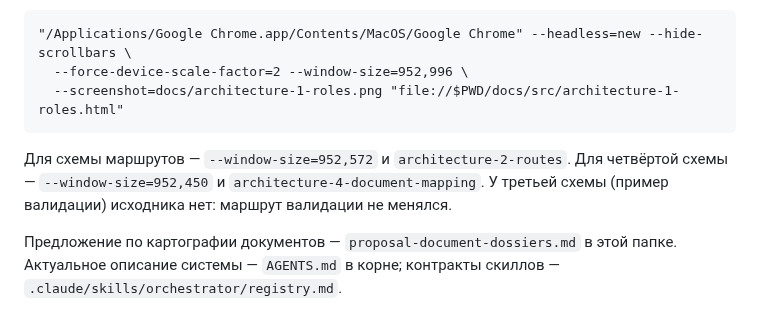
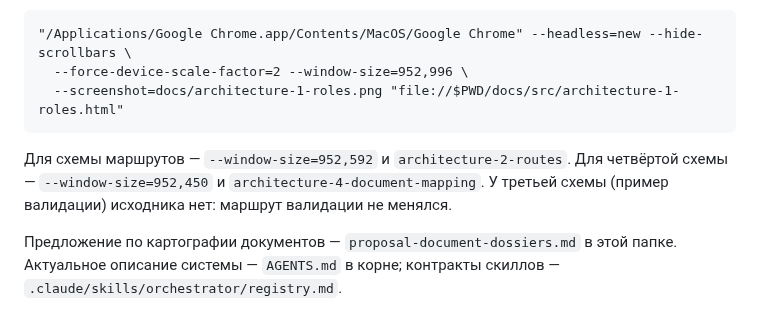
Before and after one commit to DingzhiboMike/Test-your-might, a Markdown page: docs/README.md, the part around the change. Rendered like a GitHub page.

````diff
--- a/docs/README.md
+++ b/docs/README.md
@@ -10,6 +10,6 @@
   --screenshot=docs/architecture-1-roles.png "file://$PWD/docs/src/architecture-1-roles.html"
 ```
 
-Для схемы маршрутов — `--window-size=952,572` и `architecture-2-routes`. Для четвёртой схемы — `--window-size=952,450` и `architecture-4-document-mapping`. У третьей схемы (пример валидации) исходника нет: маршрут валидации не менялся.
+Для схемы маршрутов — `--window-size=952,592` и `architecture-2-routes`. Для четвёртой схемы — `--window-size=952,450` и `architecture-4-document-mapping`. У третьей схемы (пример валидации) исходника нет: маршрут валидации не менялся.
 
 Предложение по картографии документов — `proposal-document-dossiers.md` в этой папке. Актуальное описание системы — `AGENTS.md` в корне; контракты скиллов — `.claude/skills/orchestrator/registry.md`.
````
Also changed, not shown: README.md (+14 -4 lines), docs/architecture-2-routes.png, 1 other file.
